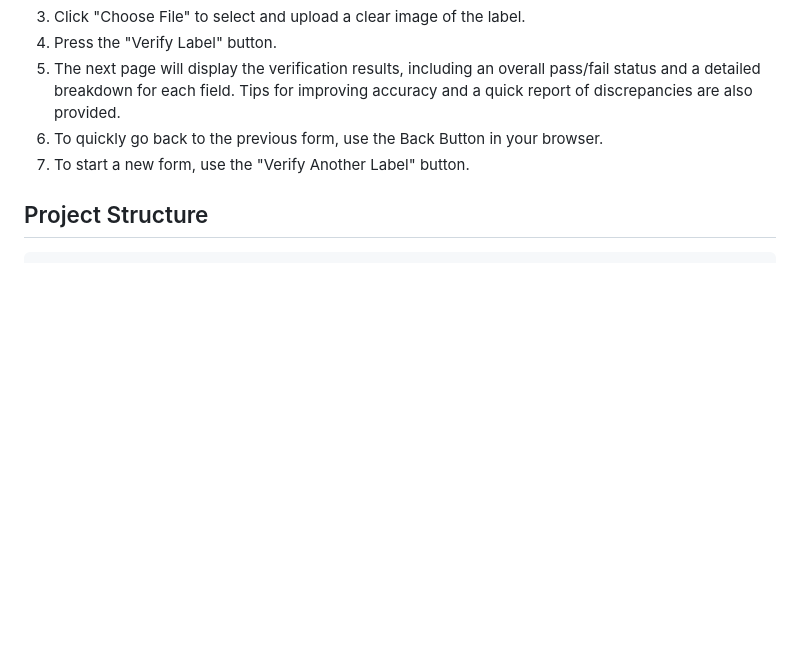
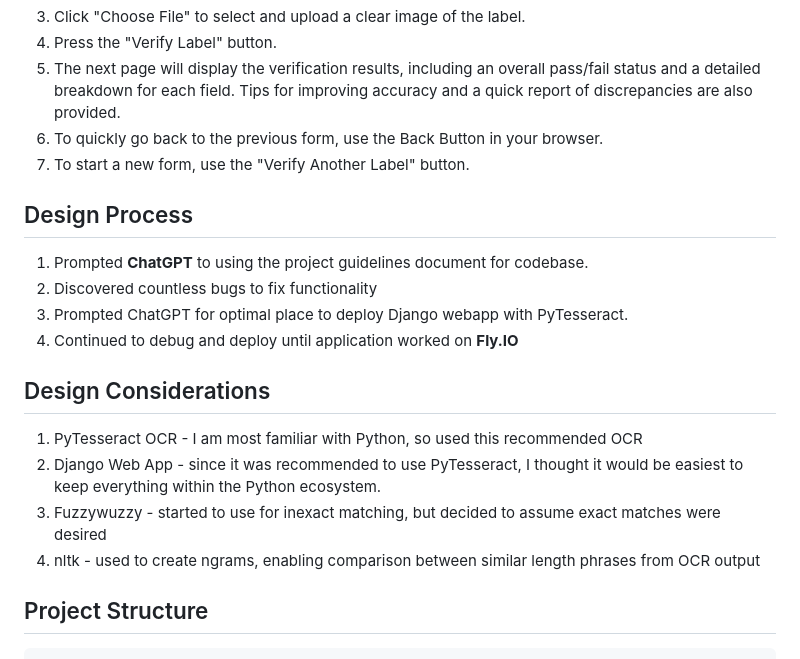
Before and after one commit to maliberto13/TTB_Verifier, a Markdown page: README.md, the part around the change. GitHub-like rendering; blank space fills up the shorter version.

````diff
--- a/README.md
+++ b/README.md
@@ -78,6 +78,19 @@ This repository contains a Django-based web application designed to verify text
 6.  To quickly go back to the previous form, use the Back Button in your browser.
 7.  To start a new form, use the "Verify Another Label" button.
 
+## Design Process
+
+1.  Prompted **ChatGPT** to using the project guidelines document for codebase.
+2.  Discovered countless bugs to fix functionality
+3.  Prompted ChatGPT for optimal place to deploy Django webapp with PyTesseract.
+4.  Continued to debug and deploy until application worked on **Fly.IO**
+
+## Design Considerations
+1.  PyTesseract OCR - I am most familiar with Python, so used this recommended OCR
+2.  Django Web App - since it was recommended to use PyTesseract, I thought it would be easiest to keep everything within the Python ecosystem.
+3.  Fuzzywuzzy - started to use for inexact matching, but decided to assume exact matches were desired
+4.  nltk - used to create ngrams, enabling comparison between similar length phrases from OCR output
+
 ## Project Structure
 
 ```
````
